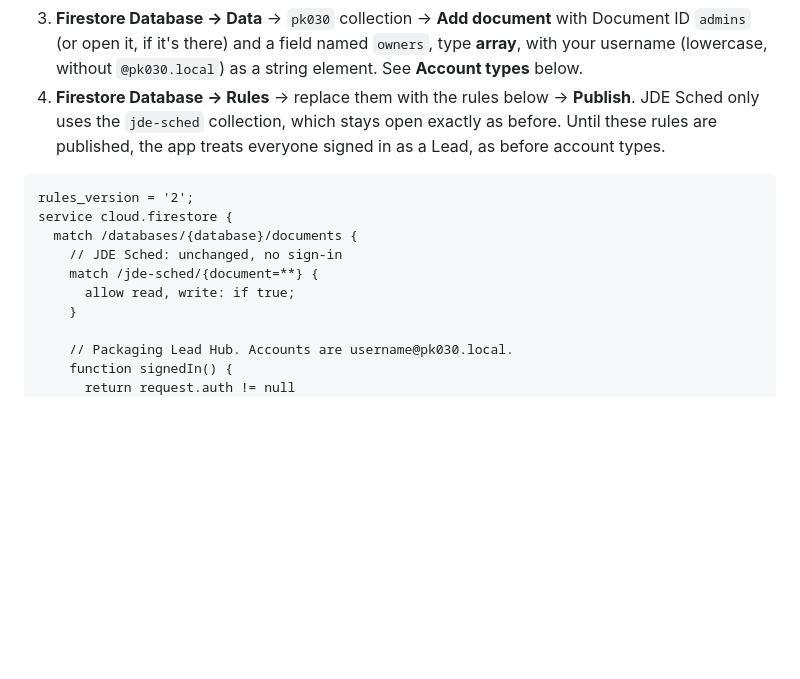
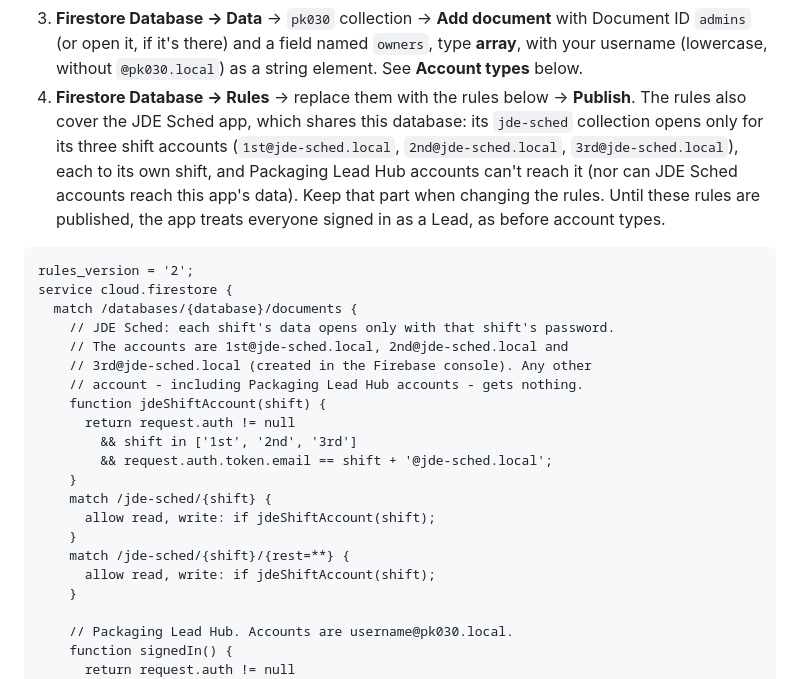
Before and after one commit to jaiserpenales77/AutoCoordinator, a Markdown page: README.md, the part around the change. Rendered like a GitHub page; blank space fills up the shorter version.

Commit message:
README: keep the published JDE Sched shift rules in the Firestore rules
The rules block still had the old open jde-sched rule, so pasting it would
have reopened the JDE Sched data. It now carries the published per-shift
rules (1st/2nd/3rd@jde-sched.local, each to its own shift) alongside the
Packaging Lead Hub rules, and the setup notes say to keep that part.

Co-Authored-By: Claude Opus 5.5 <noreply@anthropic.com>
Claude-Session: https://claude.ai/code/session_01NrQSv1y51PKanK7oG8p473

````diff
--- a/README.md
+++ b/README.md
@@ -300,17 +300,32 @@ app runs without sign-in on that computer's own copy.
    `owners`, type **array**, with your username (lowercase, without
    `@pk030.local`) as a string element. See **Account types** below.
 4. **Firestore Database → Rules** → replace them with the rules below →
-   **Publish**. JDE Sched only uses the `jde-sched` collection, which stays
-   open exactly as before. Until these rules are published, the app treats
-   everyone signed in as a Lead, as before account types.
+   **Publish**. The rules also cover the JDE Sched app, which shares this
+   database: its `jde-sched` collection opens only for its three shift
+   accounts (`1st@jde-sched.local`, `2nd@jde-sched.local`,
+   `3rd@jde-sched.local`), each to its own shift, and Packaging Lead Hub
+   accounts can't reach it (nor can JDE Sched accounts reach this app's data).
+   Keep that part when changing the rules. Until these rules are published,
+   the app treats everyone signed in as a Lead, as before account types.
 
 ```
 rules_version = '2';
 service cloud.firestore {
   match /databases/{database}/documents {
-    // JDE Sched: unchanged, no sign-in
-    match /jde-sched/{document=**} {
-      allow read, write: if true;
+    // JDE Sched: each shift's data opens only with that shift's password.
+    // The accounts are 1st@jde-sched.local, 2nd@jde-sched.local and
+    // 3rd@jde-sched.local (created in the Firebase console). Any other
+    // account - including Packaging Lead Hub accounts - gets nothing.
+    function jdeShiftAccount(shift) {
+      return request.auth != null
+        && shift in ['1st', '2nd', '3rd']
+        && request.auth.token.email == shift + '@jde-sched.local';
+    }
+    match /jde-sched/{shift} {
+      allow read, write: if jdeShiftAccount(shift);
+    }
+    match /jde-sched/{shift}/{rest=**} {
+      allow read, write: if jdeShiftAccount(shift);
     }
 
     // Packaging Lead Hub. Accounts are username@pk030.local.
````
